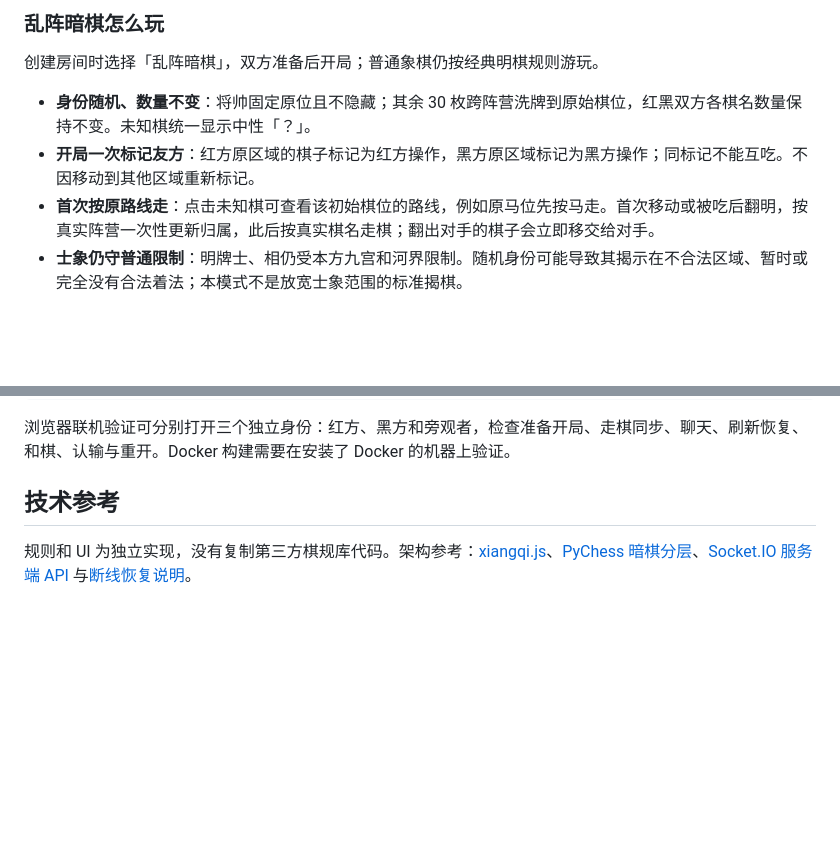
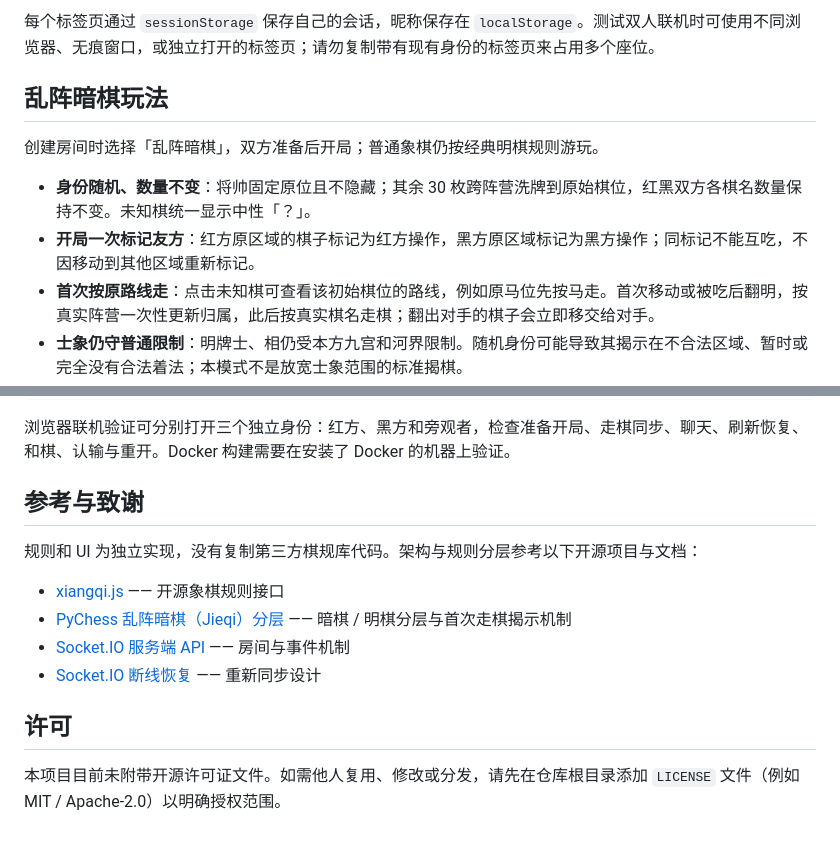
Before and after one commit to miko-mepro/YijingChess, a Markdown page: README.md, 2 parts joined by grey strips. Drawn GitHub-style; blank space fills up the shorter version.

```diff
--- a/README.md
+++ b/README.md
@@ -41,10 +75,12 @@ npm start
 
-### 乱阵暗棋怎么玩
+每个标签页通过 `sessionStorage` 保存自己的会话，昵称保存在 `localStorage`。测试双人联机时可使用不同浏览器、无痕窗口，或独立打开的标签页；请勿复制带有现有身份的标签页来占用多个座位。
+
+## 乱阵暗棋玩法
 
 创建房间时选择「乱阵暗棋」，双方准备后开局；普通象棋仍按经典明棋规则游玩。
 
 - **身份随机、数量不变**：将帅固定原位且不隐藏；其余 30 枚跨阵营洗牌到原始棋位，红黑双方各棋名数量保持不变。未知棋统一显示中性「？」。
-- **开局一次标记友方**：红方原区域的棋子标记为红方操作，黑方原区域标记为黑方操作；同标记不能互吃。不因移动到其他区域重新标记。
+- **开局一次标记友方**：红方原区域的棋子标记为红方操作，黑方原区域标记为黑方操作；同标记不能互吃，不因移动到其他区域重新标记。
 - **首次按原路线走**：点击未知棋可查看该初始棋位的路线，例如原马位先按马走。首次移动或被吃后翻明，按真实阵营一次性更新归属，此后按真实棋名走棋；翻出对手的棋子会立即移交给对手。
 - **士象仍守普通限制**：明牌士、相仍受本方九宫和河界限制。随机身份可能导致其揭示在不合法区域、暂时或完全没有合法着法；本模式不是放宽士象范围的标准揭棋。
 - **左右吃子记录**：左侧「赢棋」记录行棋方吃掉的真实敌棋，右侧「乌龙」记录误吃的真实友棋；被吃未知棋先翻明，再分类。红黑记录视角可以切换，观战也可查看。
@@ -177,6 +227,15 @@ curl http://localhost:5500/healthz
 
 浏览器联机验证可分别打开三个独立身份：红方、黑方和旁观者，检查准备开局、走棋同步、聊天、刷新恢复、和棋、认输与重开。Docker 构建需要在安装了 Docker 的机器上验证。
 
-## 技术参考
+## 参考与致谢
 
-规则和 UI 为独立实现，没有复制第三方棋规库代码。架构参考：[xiangqi.js](https://github.com/lengyanyu258/xiangqi.js/)、[PyChess 暗棋分层](https://www.pychess.org/variants/jieqi)、[Socket.IO 服务端 API](https://socket.io/docs/v4/server-api/) 与[断线恢复说明](https://socket.io/docs/v4/connection-state-recovery)。
+规则和 UI 为独立实现，没有复制第三方棋规库代码。架构与规则分层参考以下开源项目与文档：
+
+- [xiangqi.js](https://github.com/lengyanyu258/xiangqi.js/) —— 开源象棋规则接口
+- [PyChess 乱阵暗棋（Jieqi）分层](https://www.pychess.org/variants/jieqi) —— 暗棋 / 明棋分层与首次走棋揭示机制
+- [Socket.IO 服务端 API](https://socket.io/docs/v4/server-api/) —— 房间与事件机制
+- [Socket.IO 断线恢复](https://socket.io/docs/v4/connection-state-recovery) —— 重新同步设计
+
+## 许可
+
+本项目目前未附带开源许可证文件。如需他人复用、修改或分发，请先在仓库根目录添加 `LICENSE` 文件（例如 MIT / Apache-2.0）以明确授权范围。
```
Also changed, not shown: other parts of README.md (+89 -41 lines).
